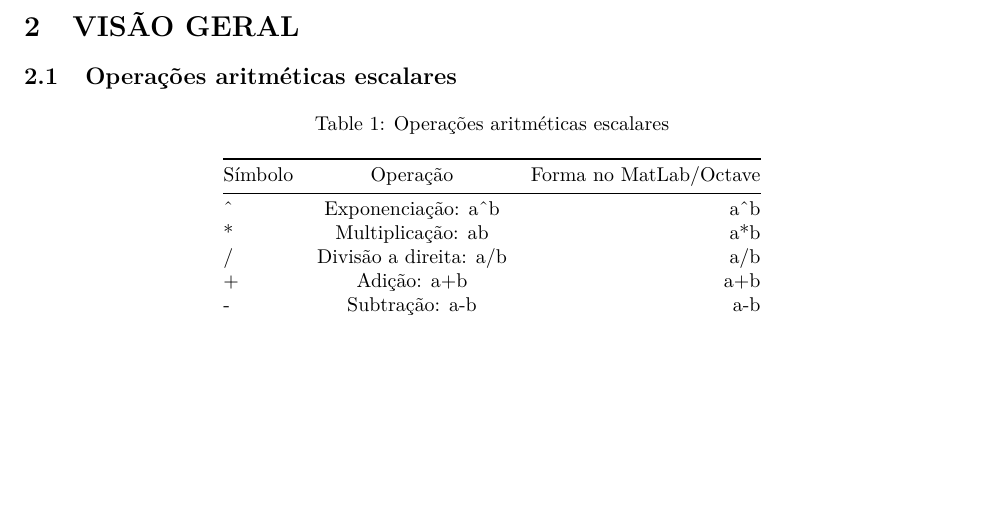
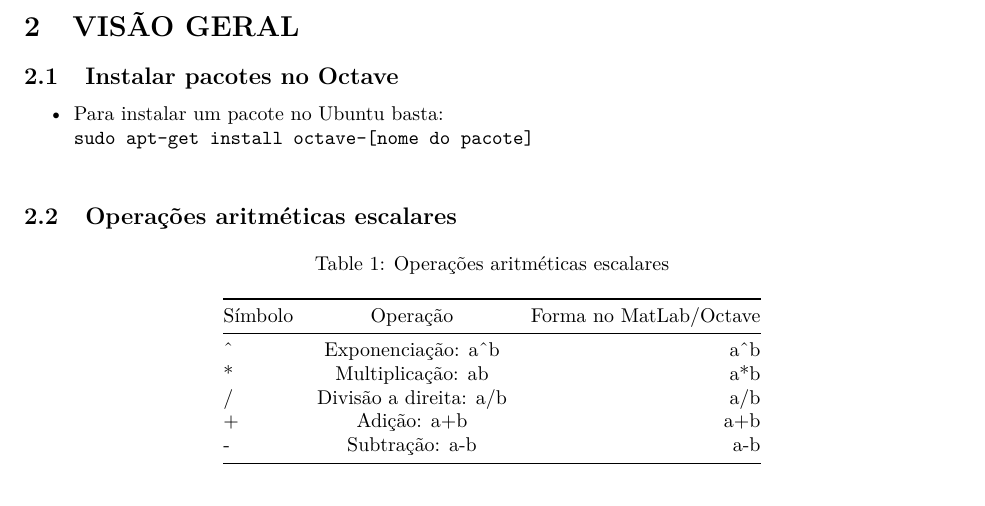
Before and after one commit to seperool/Octave, an R Markdown document (octave_matlab.rmd): part of page 6 of 8, cut so that both start at the same text, the shorter picture padded with empty space. The pictures show the output file octave_matlab.pdf that the author committed with the source.

Commit message:
Como baixar pacotes

```diff
--- a/octave_matlab.rmd
+++ b/octave_matlab.rmd
@@ -7,17 +7,17 @@ date: "`r format(Sys.time(), '%d %B %Y')`"
 #lot: true #adiciona lista de tabelas
 #toc-title: SUMÁRIO #nome do sumário
 output:
-  odt_document:
-    number_sections: true
   pdf_document:
     number_sections: true
     toc: false
+  word_document:
+    toc: TRUE
+    number_sections: true
   md_document:
     number_sections: true
     variant: markdown_github
   github_document:
-  word_document:
-    toc: TRUE
+  odt_document:
     number_sections: true
   html_document:
     number_sections: true
@@ -75,6 +75,11 @@ Estudo dirigido em MatLab para Octave.\
 \newpage
 
 # VISÃO GERAL
+
+## Instalar pacotes no Octave
+
+- Para instalar um pacote no Ubuntu basta:\
+`sudo apt-get install octave-[nome do pacote]`\
 
 ## Operações aritméticas escalares
 
```
Also changed, not shown: octave_matlab.pdf, 2 other files.
